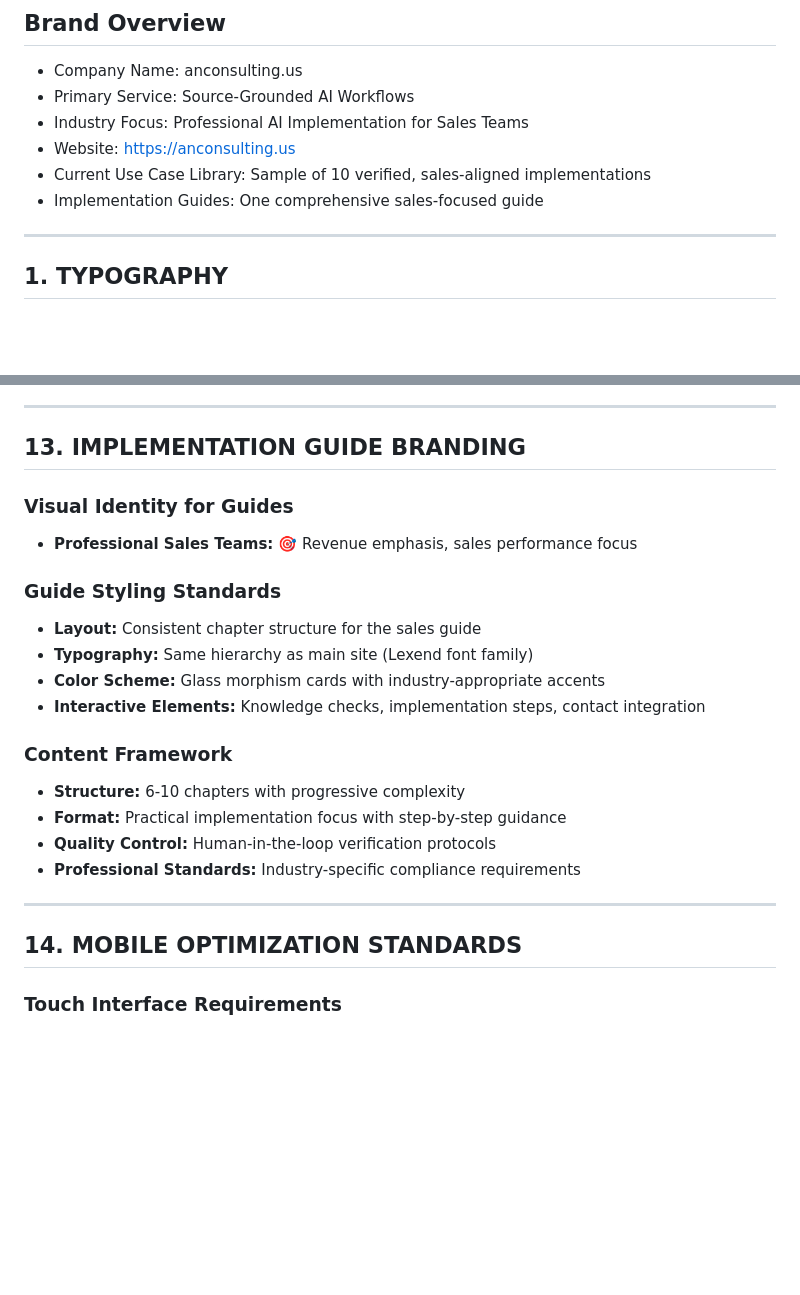
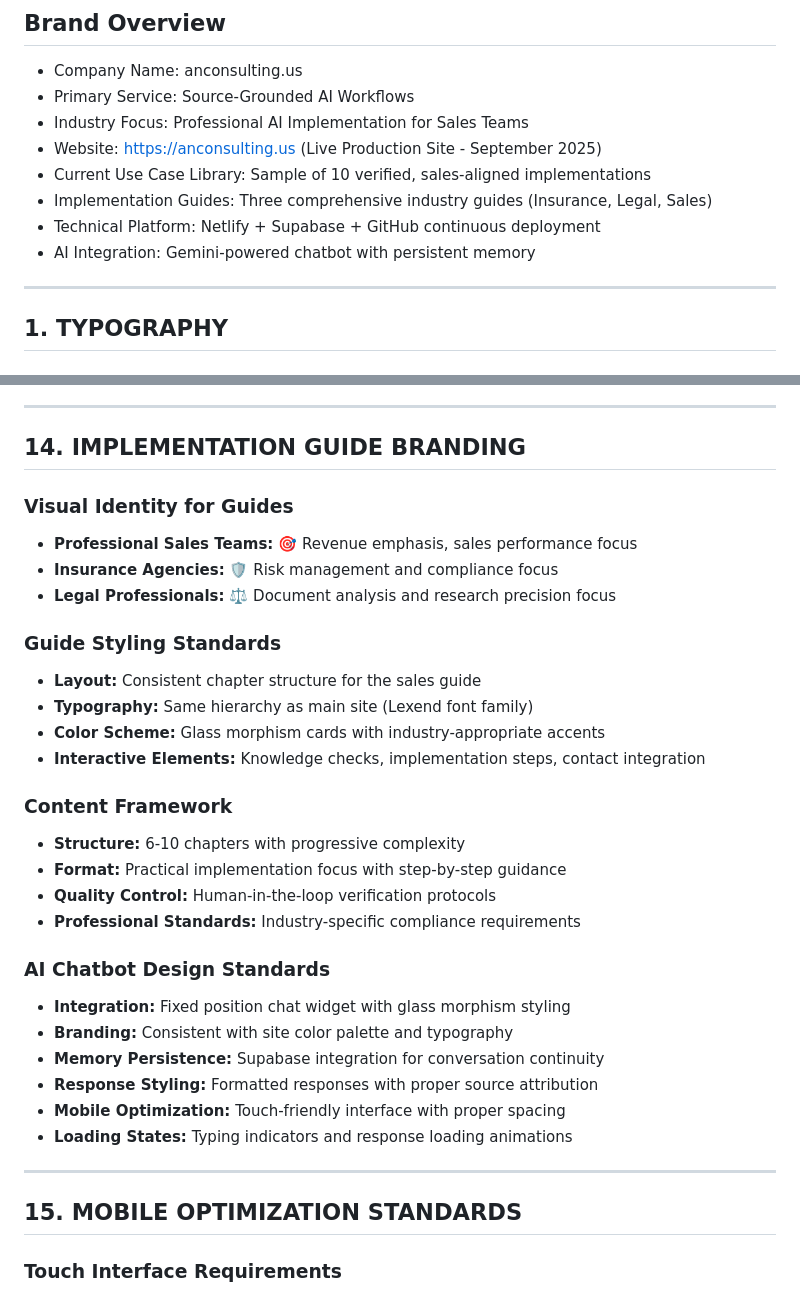
Before and after one commit to iixiiartist/anconsulting.us, a Markdown page: anconsulting-us-style-guide.md, 2 parts joined by grey strips. GitHub-like rendering; blank space fills up the shorter version.

```diff
--- a/anconsulting-us-style-guide.md
+++ b/anconsulting-us-style-guide.md
@@ -5,9 +5,11 @@
 - Company Name: anconsulting.us
 - Primary Service: Source-Grounded AI Workflows
 - Industry Focus: Professional AI Implementation for Sales Teams
-- Website: <https://anconsulting.us>
+- Website: <https://anconsulting.us> (Live Production Site - September 2025)
 - Current Use Case Library: Sample of 10 verified, sales-aligned implementations
-- Implementation Guides: One comprehensive sales-focused guide
+- Implementation Guides: Three comprehensive industry guides (Insurance, Legal, Sales)
+- Technical Platform: Netlify + Supabase + GitHub continuous deployment
+- AI Integration: Gemini-powered chatbot with persistent memory
 
 ---
 
@@ -475,11 +509,13 @@ This comprehensive style guide ensures consistent brand application across all m
 
 ---
 
-## 13. IMPLEMENTATION GUIDE BRANDING
+## 14. IMPLEMENTATION GUIDE BRANDING
 
 ### Visual Identity for Guides
 
 - **Professional Sales Teams:** 🎯 Revenue emphasis, sales performance focus
+- **Insurance Agencies:** 🛡️ Risk management and compliance focus
+- **Legal Professionals:** ⚖️ Document analysis and research precision focus
 
 ### Guide Styling Standards
 
@@ -495,9 +531,18 @@ This comprehensive style guide ensures consistent brand application across all m
 - **Quality Control:** Human-in-the-loop verification protocols
 - **Professional Standards:** Industry-specific compliance requirements
 
+### AI Chatbot Design Standards
+
+- **Integration:** Fixed position chat widget with glass morphism styling
+- **Branding:** Consistent with site color palette and typography
+- **Memory Persistence:** Supabase integration for conversation continuity
+- **Response Styling:** Formatted responses with proper source attribution
+- **Mobile Optimization:** Touch-friendly interface with proper spacing
+- **Loading States:** Typing indicators and response loading animations
+
 ---
 
-## 14. MOBILE OPTIMIZATION STANDARDS
+## 15. MOBILE OPTIMIZATION STANDARDS
 
 ### Touch Interface Requirements
 
```
Also changed, not shown: other parts of anconsulting-us-style-guide.md (+43 -8 lines).
